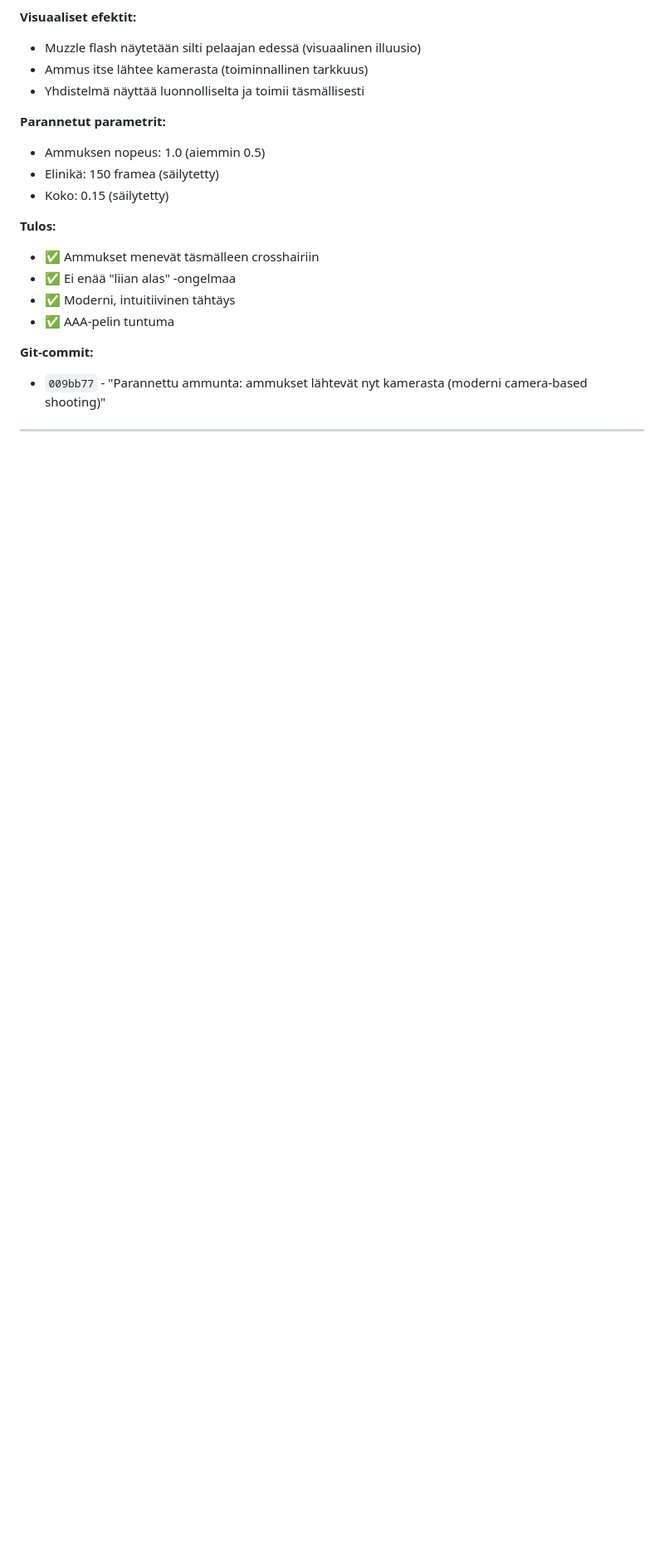
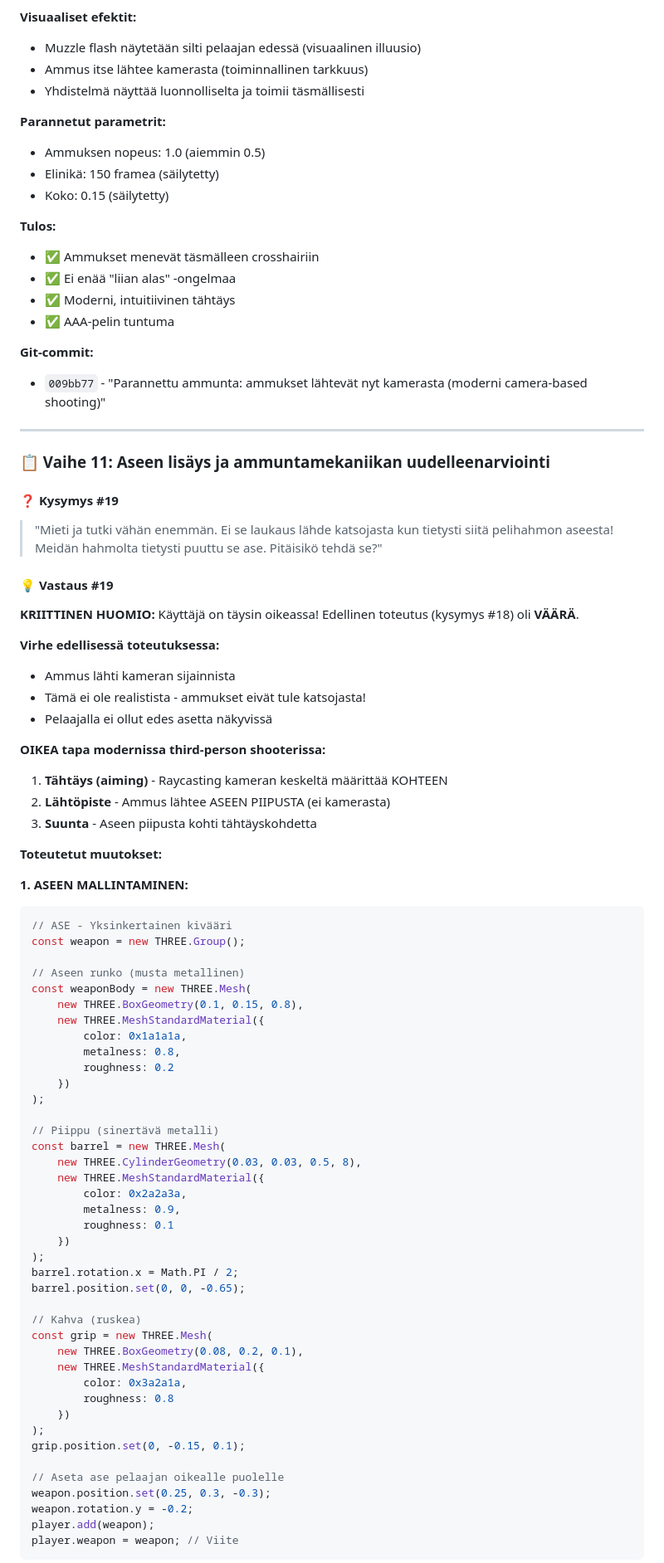
Before and after one commit to juhku1/Peli, a Markdown page: PROJEKTIN_HISTORIA.md, the part around one of its changes. Shown at 83% size. Drawn GitHub-style; blank space fills up the shorter version.

Commit message:
Dokumentoitu aseen lisäys ja ammuntamekaniikan korjaus (kysymykset 19-20)

````diff
--- a/PROJEKTIN_HISTORIA.md
+++ b/PROJEKTIN_HISTORIA.md
@@ -1418,3 +1418,67 @@ projectile.velocity = direction.multiplyScalar(1.0);
 
 ---
 
+### 📋 Vaihe 11: Aseen lisäys ja ammuntamekaniikan uudelleenarviointi
+
+#### ❓ Kysymys #19
+> "Mieti ja tutki vähän enemmän. Ei se laukaus lähde katsojasta kun tietysti siitä pelihahmon aseesta! Meidän hahmolta tietysti puuttu se ase. Pitäisikö tehdä se?"
+
+#### 💡 Vastaus #19
+**KRIITTINEN HUOMIO:** Käyttäjä on täysin oikeassa! Edellinen toteutus (kysymys #18) oli **VÄÄRÄ**.
+
+**Virhe edellisessä toteutuksessa:**
+- Ammus lähti kameran sijainnista
+- Tämä ei ole realistista - ammukset eivät tule katsojasta!
+- Pelaajalla ei ollut edes asetta näkyvissä
+
+**OIKEA tapa modernissa third-person shooterissa:**
+1. **Tähtäys (aiming)** - Raycasting kameran keskeltä määrittää KOHTEEN
+2. **Lähtöpiste** - Ammus lähtee ASEEN PIIPUSTA (ei kamerasta)
+3. **Suunta** - Aseen piipusta kohti tähtäyskohdetta
+
+**Toteutetut muutokset:**
+
+**1. ASEEN MALLINTAMINEN:**
+```javascript
+// ASE - Yksinkertainen kivääri
+const weapon = new THREE.Group();
+
+// Aseen runko (musta metallinen)
+const weaponBody = new THREE.Mesh(
+    new THREE.BoxGeometry(0.1, 0.15, 0.8),
+    new THREE.MeshStandardMaterial({
+        color: 0x1a1a1a,
+        metalness: 0.8,
+        roughness: 0.2
+    })
+);
+
+// Piippu (sinertävä metalli)
+const barrel = new THREE.Mesh(
+    new THREE.CylinderGeometry(0.03, 0.03, 0.5, 8),
+    new THREE.MeshStandardMaterial({
+        color: 0x2a2a3a,
+        metalness: 0.9,
+        roughness: 0.1
+    })
+);
+barrel.rotation.x = Math.PI / 2;
+barrel.position.set(0, 0, -0.65);
+
+// Kahva (ruskea)
+const grip = new THREE.Mesh(
+    new THREE.BoxGeometry(0.08, 0.2, 0.1),
+    new THREE.MeshStandardMaterial({
+        color: 0x3a2a1a,
+        roughness: 0.8
+    })
+);
+grip.position.set(0, -0.15, 0.1);
+
+// Aseta ase pelaajan oikealle puolelle
+weapon.position.set(0.25, 0.3, -0.3);
+weapon.rotation.y = -0.2;
+player.add(weapon);
+player.weapon = weapon; // Viite
+```
+
````
Also changed, not shown: other parts of PROJEKTIN_HISTORIA.md (+95 -1 lines).
